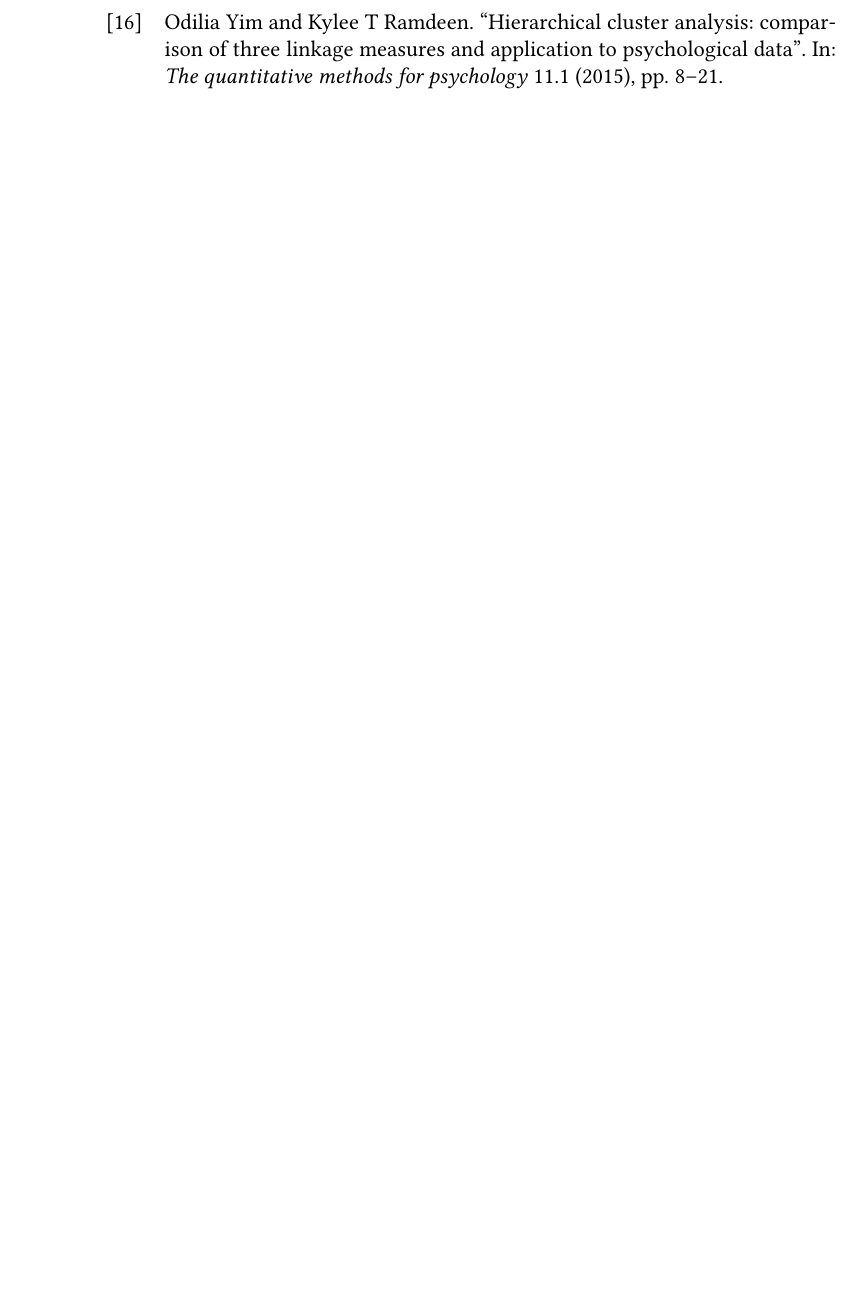
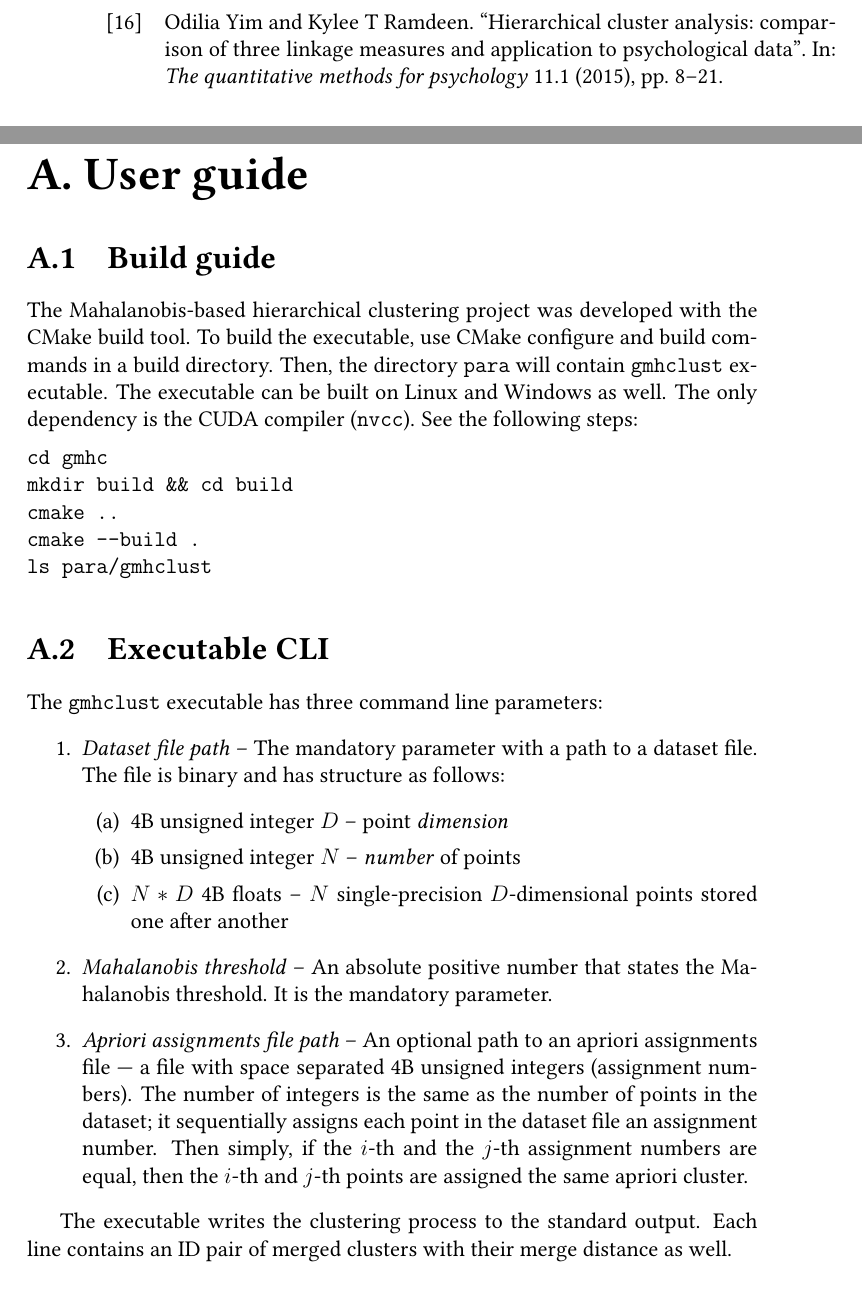
Before and after one commit to asmelko/gmhc, a LaTeX thesis (thesis/thesis.tex): part of page 58 of 58 before the commit and two parts of pages 58 and 59 of 62 after it, the two joined at a grey line, cut so that both start at the same text, the shorter picture padded with empty space. Compiled offline with pdfLaTeX.

Commit message:
add appendix

```diff
--- a/thesis/thesis.tex
+++ b/thesis/thesis.tex
@@ -158,6 +158,32 @@ During a clustering of a flow-cytometry data, the Mahalanobis distance function
 %%% should be uploaded to SIS and optionally also included in the thesis on a~CD/DVD.
 %%% Allowed file formats are specified in provision of the rector no. 72/2017.
 \appendix
-%\chapter{Attachments}
+\chapter{User guide}
 
-%\section{First Attachment}
+\section{Build guide}
+
+The Mahalanobis-based hierarchical clustering project was developed with the CMake build tool. To build the executable, use CMake configure and build commands in a build directory. Then, the directory \texttt{para} will contain \texttt{gmhclust} executable. The executable can be built on Linux and Windows as well. The only dependency is the CUDA compiler (\texttt{nvcc}). See the following steps:
+
+\begin{lstlisting}
+cd gmhc
+mkdir build && cd build
+cmake ..
+cmake --build .
+ls para/gmhclust
+\end{lstlisting}
+
+\section{Executable CLI}
+
+The \texttt{gmhclust} executable has three command line parameters:
+\begin{enumerate}
+	\item \emph{Dataset file path} -- The mandatory parameter with a path to a dataset file. The file is binary and has structure as follows:
+	\begin{enumerate}
+		\item 4B unsigned integer $D$ -- point \emph{dimension}
+		\item 4B unsigned integer $N$ -- \emph{number} of points
+		\item $N*D$ 4B floats -- $N$ single-precision $D$-dimensional points stored one after another
+	\end{enumerate}
+	\item \emph{Mahalanobis threshold} -- An absolute positive number that states the Mahalanobis threshold. It is the mandatory parameter.
+	\item \emph{Apriori assignments file path} -- An optional path to an apriori assignments file --- a file with space separated 4B unsigned integers (assignment numbers). The number of integers is the same as the number of points in the dataset; it sequentially assigns each point in the dataset file an assignment number. Then simply, if the $i$-th and the $j$-th assignment numbers are equal, then the $i$-th and $j$-th points are assigned the same apriori cluster.
+\end{enumerate}
+
+The executable writes the clustering process to the standard output. Each line contains an ID pair of merged clusters with their merge distance as well.
```
Also changed, not shown: thesis/results.tex (+1 -1 lines), thesis/thesis.tex (11 more changed lines).
